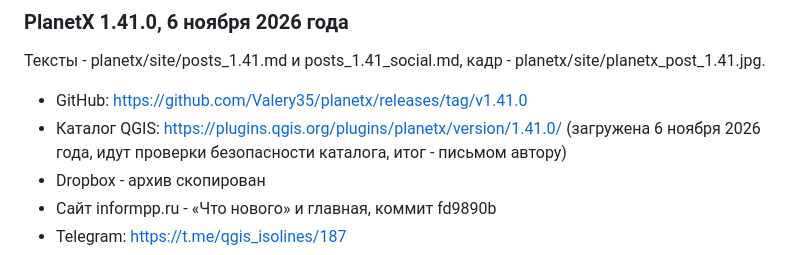
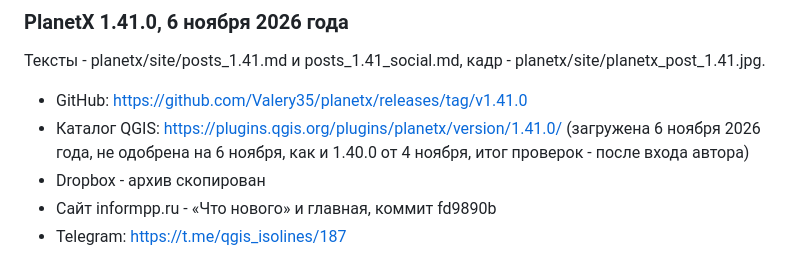
Before and after one commit to Valery35/planetx-lite, a Markdown page: doc/PUBLISH.md, the part around the change. Drawn GitHub-style.

Commit message:
PUBLISH.md - PlanetX 1.41.0 в каталоге QGIS не одобрена

```diff
--- a/doc/PUBLISH.md
+++ b/doc/PUBLISH.md
@@ -136,7 +136,7 @@
 Тексты - planetx/site/posts_1.41.md и posts_1.41_social.md, кадр - planetx/site/planetx_post_1.41.jpg.
 
 - GitHub: https://github.com/Valery35/planetx/releases/tag/v1.41.0
-- Каталог QGIS: https://plugins.qgis.org/plugins/planetx/version/1.41.0/ (загружена 6 ноября 2026 года, идут проверки безопасности каталога, итог - письмом автору)
+- Каталог QGIS: https://plugins.qgis.org/plugins/planetx/version/1.41.0/ (загружена 6 ноября 2026 года, не одобрена на 6 ноября, как и 1.40.0 от 4 ноября, итог проверок - после входа автора)
 - Dropbox - архив скопирован
 - Сайт informpp.ru - «Что нового» и главная, коммит fd9890b
 - Telegram: https://t.me/qgis_isolines/187
```
